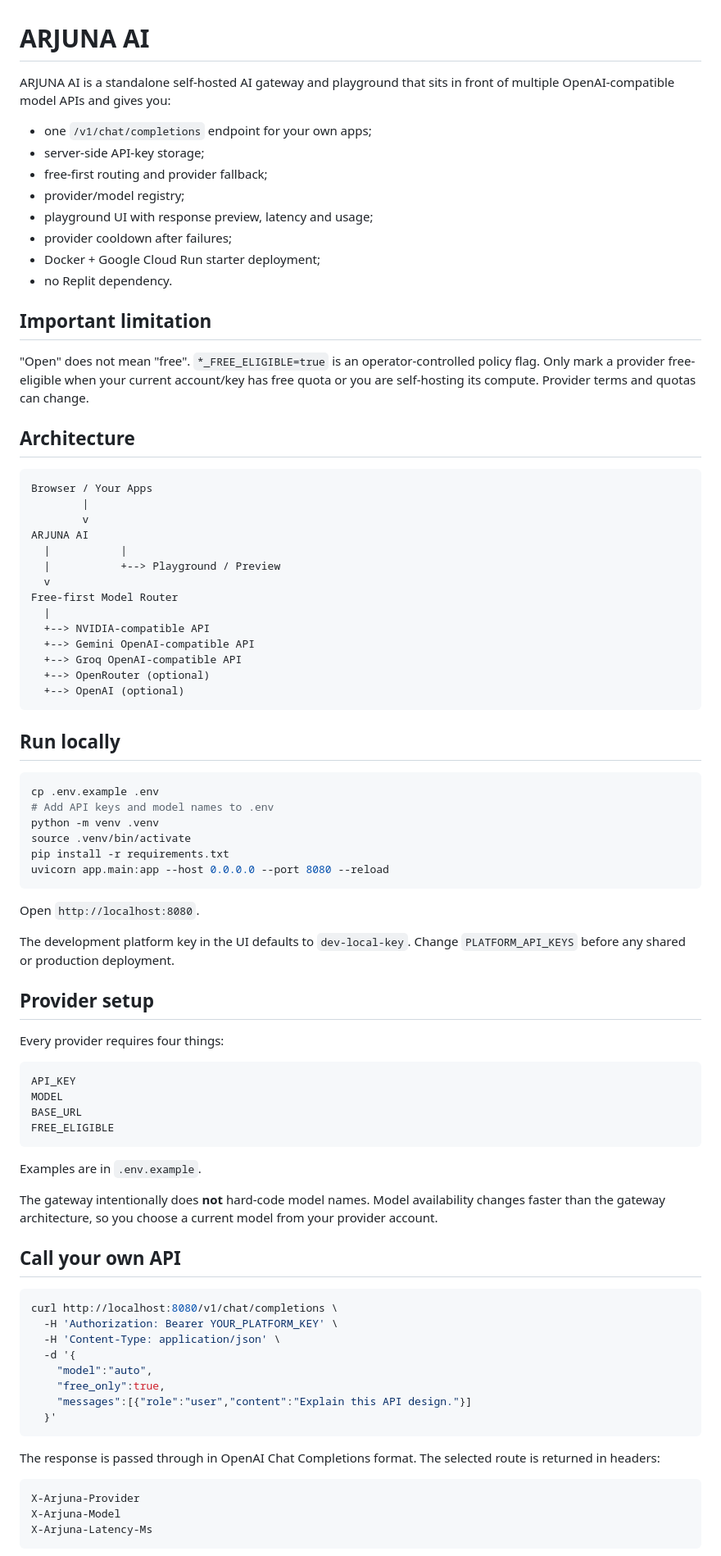
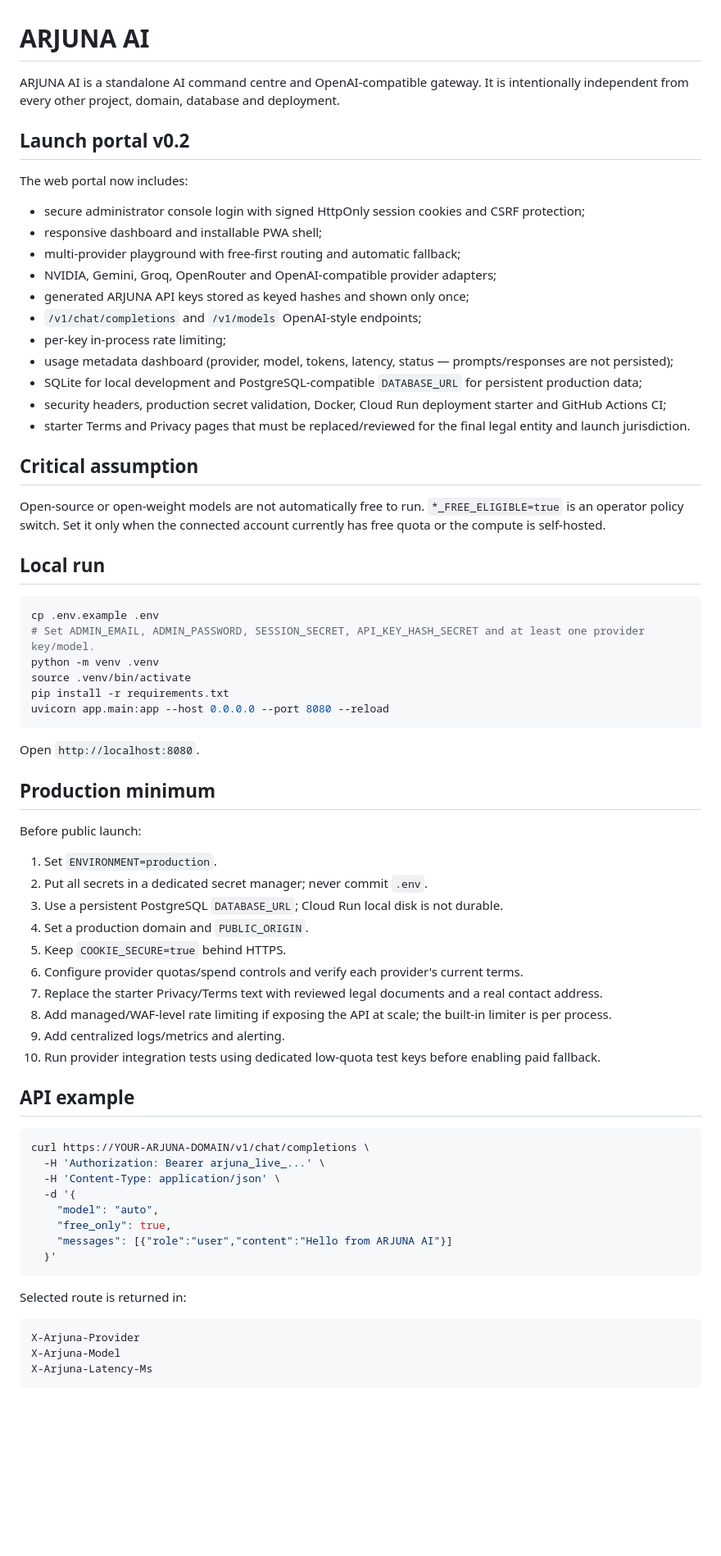
Before and after one commit to Aakruti7870/ARJUNA-AI, a Markdown page: README.md, the part around one of its changes. Shown at 82% size. Rendered like a GitHub page; blank space fills up the shorter version.

Commit message:
Build ARJUNA AI launch web portal

````diff
--- a/README.md
+++ b/README.md
@@ -1,44 +1,32 @@
 # ARJUNA AI
 
-ARJUNA AI is a standalone self-hosted AI gateway and playground that sits in front of multiple OpenAI-compatible model APIs and gives you:
+ARJUNA AI is a standalone AI command centre and OpenAI-compatible gateway. It is intentionally independent from every other project, domain, database and deployment.
 
-- one `/v1/chat/completions` endpoint for your own apps;
-- server-side API-key storage;
-- free-first routing and provider fallback;
-- provider/model registry;
-- playground UI with response preview, latency and usage;
-- provider cooldown after failures;
-- Docker + Google Cloud Run starter deployment;
-- no Replit dependency.
+## Launch portal v0.2
 
-## Important limitation
+The web portal now includes:
 
-"Open" does not mean "free". `*_FREE_ELIGIBLE=true` is an operator-controlled policy flag. Only mark a provider free-eligible when your current account/key has free quota or you are self-hosting its compute. Provider terms and quotas can change.
+- secure administrator console login with signed HttpOnly session cookies and CSRF protection;
+- responsive dashboard and installable PWA shell;
+- multi-provider playground with free-first routing and automatic fallback;
+- NVIDIA, Gemini, Groq, OpenRouter and OpenAI-compatible provider adapters;
+- generated ARJUNA API keys stored as keyed hashes and shown only once;
+- `/v1/chat/completions` and `/v1/models` OpenAI-style endpoints;
+- per-key in-process rate limiting;
+- usage metadata dashboard (provider, model, tokens, latency, status — prompts/responses are not persisted);
+- SQLite for local development and PostgreSQL-compatible `DATABASE_URL` for persistent production data;
+- security headers, production secret validation, Docker, Cloud Run deployment starter and GitHub Actions CI;
+- starter Terms and Privacy pages that must be replaced/reviewed for the final legal entity and launch jurisdiction.
 
-## Architecture
+## Critical assumption
 
-```text
-Browser / Your Apps
-        |
-        v
-ARJUNA AI
-  |           |
-  |           +--> Playground / Preview
-  v
-Free-first Model Router
-  |
-  +--> NVIDIA-compatible API
-  +--> Gemini OpenAI-compatible API
-  +--> Groq OpenAI-compatible API
-  +--> OpenRouter (optional)
-  +--> OpenAI (optional)
-```
+Open-source or open-weight models are not automatically free to run. `*_FREE_ELIGIBLE=true` is an operator policy switch. Set it only when the connected account currently has free quota or the compute is self-hosted.
 
-## Run locally
+## Local run
 
 ```bash
 cp .env.example .env
-# Add API keys and model names to .env
+# Set ADMIN_EMAIL, ADMIN_PASSWORD, SESSION_SECRET, API_KEY_HASH_SECRET and at least one provider key/model.
 python -m venv .venv
 source .venv/bin/activate
 pip install -r requirements.txt
@@ -47,37 +35,35 @@ uvicorn app.main:app --host 0.0.0.0 --port 8080 --reload
 
 Open `http://localhost:8080`.
 
-The development platform key in the UI defaults to `dev-local-key`. Change `PLATFORM_API_KEYS` before any shared or production deployment.
+## Production minimum
 
-## Provider setup
+Before public launch:
 
-Every provider requires four things:
+1. Set `ENVIRONMENT=production`.
+2. Put all secrets in a dedicated secret manager; never commit `.env`.
+3. Use a persistent PostgreSQL `DATABASE_URL`; Cloud Run local disk is not durable.
+4. Set a production domain and `PUBLIC_ORIGIN`.
+5. Keep `COOKIE_SECURE=true` behind HTTPS.
+6. Configure provider quotas/spend controls and verify each provider's current terms.
+7. Replace the starter Privacy/Terms text with reviewed legal documents and a real contact address.
+8. Add managed/WAF-level rate limiting if exposing the API at scale; the built-in limiter is per process.
+9. Add centralized logs/metrics and alerting.
+10. Run provider integration tests using dedicated low-quota test keys before enabling paid fallback.
 
-```text
-API_KEY
-MODEL
-BASE_URL
-FREE_ELIGIBLE
-```
-
-Examples are in `.env.example`.
-
-The gateway intentionally does **not** hard-code model names. Model availability changes faster than the gateway architecture, so you choose a current model from your provider account.
-
-## Call your own API
+## API example
 
 ```bash
-curl http://localhost:8080/v1/chat/completions \
-  -H 'Authorization: Bearer YOUR_PLATFORM_KEY' \
+curl https://YOUR-ARJUNA-DOMAIN/v1/chat/completions \
+  -H 'Authorization: Bearer arjuna_live_...' \
   -H 'Content-Type: application/json' \
   -d '{
-    "model":"auto",
-    "free_only":true,
-    "messages":[{"role":"user","content":"Explain this API design."}]
+    "model": "auto",
+    "free_only": true,
+    "messages": [{"role":"user","content":"Hello from ARJUNA AI"}]
   }'
 ```
 
-The response is passed through in OpenAI Chat Completions format. The selected route is returned in headers:
+Selected route is returned in:
 
 ```text
 X-Arjuna-Provider
````
Also changed, not shown: other parts of README.md (+2 -35 lines).
